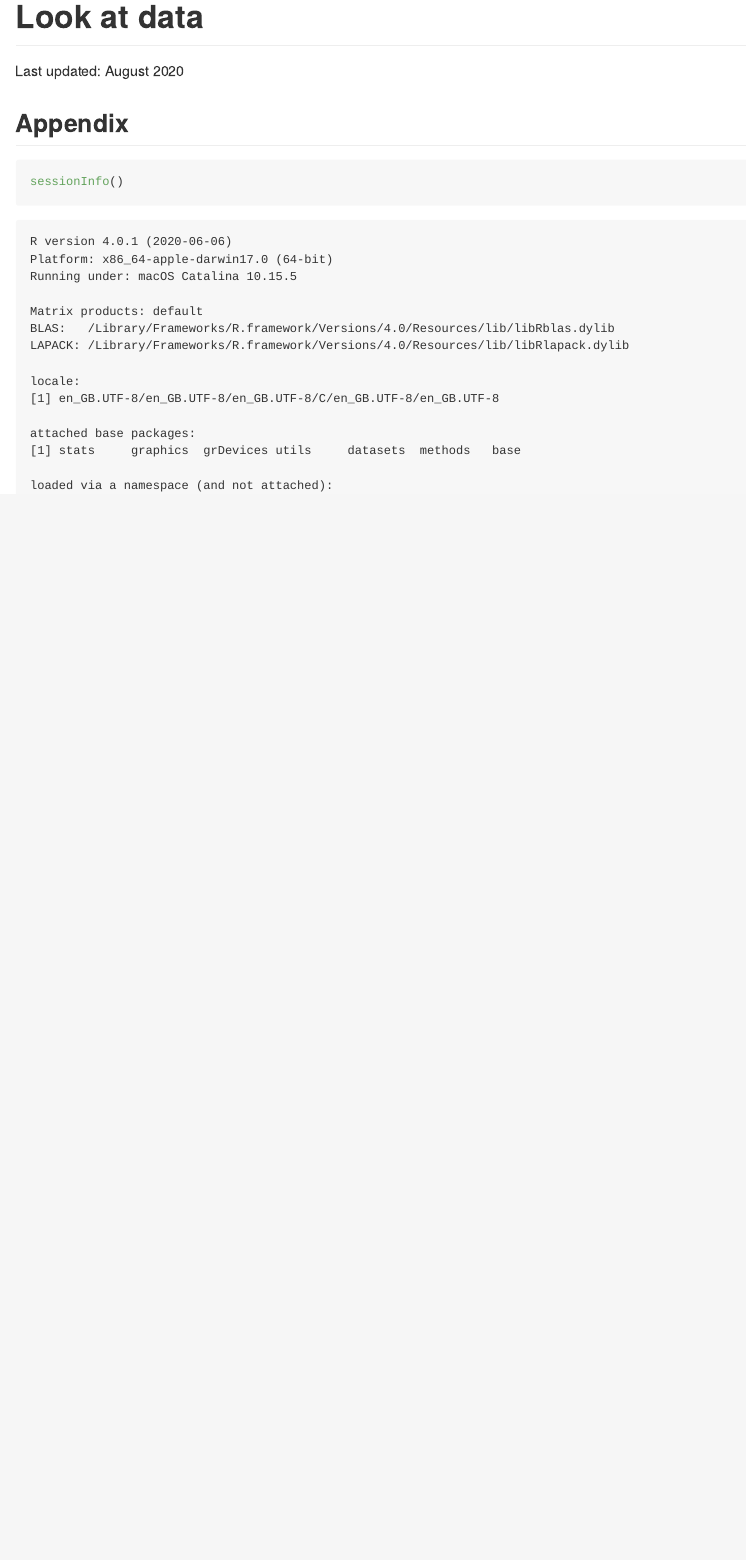
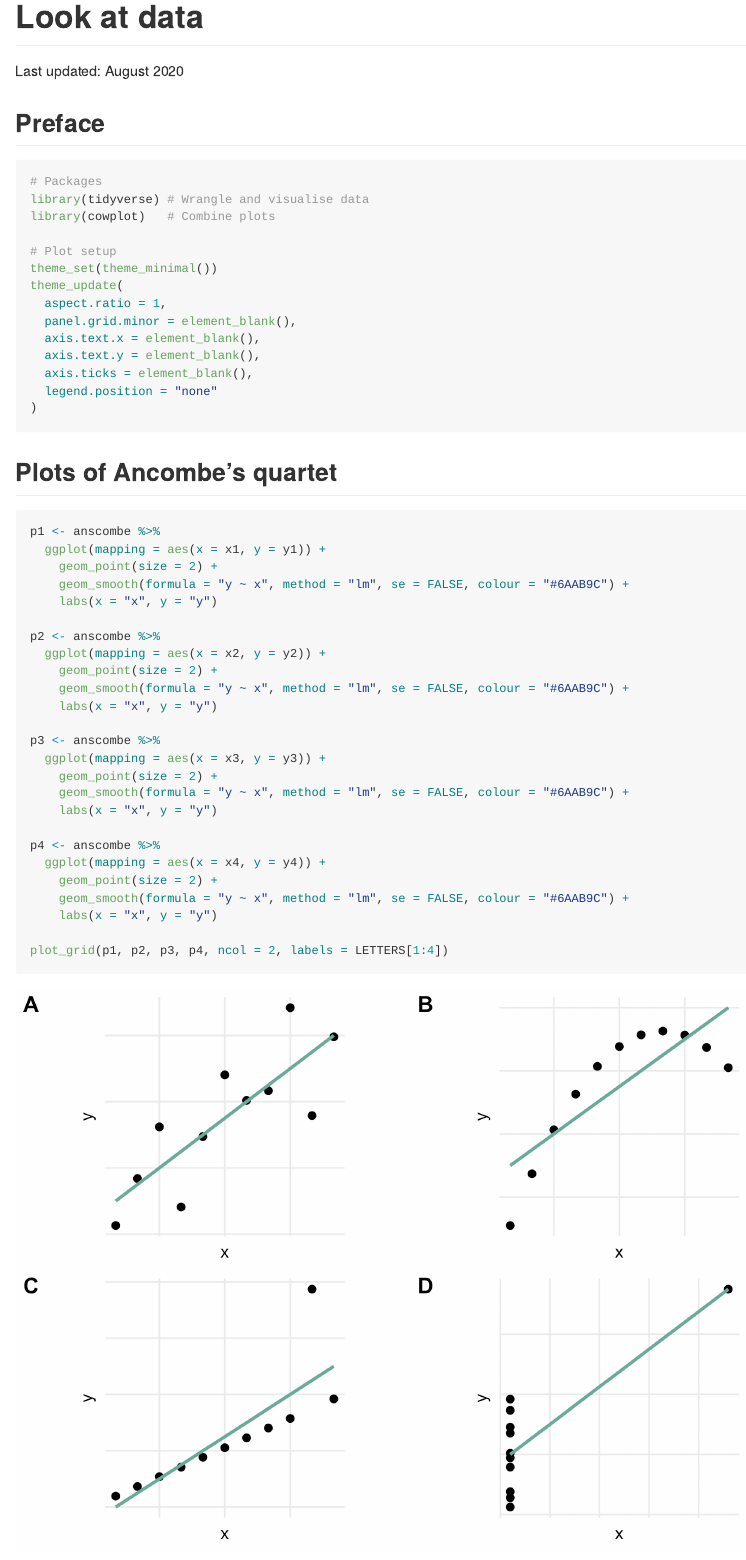
Before and after one commit to ihsanfadil/datavis-healy, an R Markdown document (code/1-look-at-data.Rmd): the page in a window 1100 px wide, from its top. The pictures show the output file code/1-look-at-data.md that the author committed with the source, drawn offline in the style of GitHub.

Commit message:
ancombe's plot

````diff
--- a/code/1-look-at-data.Rmd
+++ b/code/1-look-at-data.Rmd
@@ -16,6 +16,55 @@ knitr::opts_chunk$set(
 )
 ```
 
+## Preface
+
+```{r preface}
+# Packages
+library(tidyverse) # Wrangle and visualise data
+library(cowplot)   # Combine plots
+
+# Plot setup
+theme_set(theme_minimal())
+theme_update(
+  aspect.ratio = 1,
+  panel.grid.minor = element_blank(),
+  axis.text.x = element_blank(),
+  axis.text.y = element_blank(),
+  axis.ticks = element_blank(),
+  legend.position = "none"
+)
+```
+
+## Plots of Ancombe's quartet
+
+```{r plots}
+p1 <- anscombe %>%
+  ggplot(mapping = aes(x = x1, y = y1)) +
+    geom_point(size = 2) +
+    geom_smooth(formula = "y ~ x", method = "lm", se = FALSE, colour = "#6AAB9C") +
+    labs(x = "x", y = "y")
+
+p2 <- anscombe %>%
+  ggplot(mapping = aes(x = x2, y = y2)) +
+    geom_point(size = 2) +
+    geom_smooth(formula = "y ~ x", method = "lm", se = FALSE, colour = "#6AAB9C") +
+    labs(x = "x", y = "y")
+
+p3 <- anscombe %>%
+  ggplot(mapping = aes(x = x3, y = y3)) +
+    geom_point(size = 2) +
+    geom_smooth(formula = "y ~ x", method = "lm", se = FALSE, colour = "#6AAB9C") +
+    labs(x = "x", y = "y")
+
+p4 <- anscombe %>%
+  ggplot(mapping = aes(x = x4, y = y4)) +
+    geom_point(size = 2) +
+    geom_smooth(formula = "y ~ x", method = "lm", se = FALSE, colour = "#6AAB9C") +
+    labs(x = "x", y = "y")
+
+plot_grid(p1, p2, p3, p4, ncol = 2, labels = LETTERS[1:4])
+```
+
 ## Appendix
 
 ```{r appendix}
````
Also changed, not shown: code/1-look-at-data.md, code/1-look-at-data_files/figure-gfm/plots-1.png (added).
